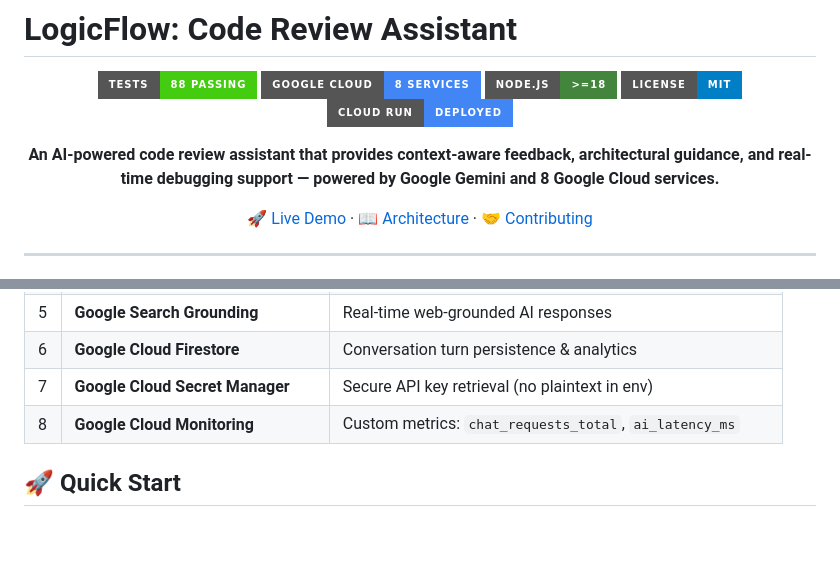
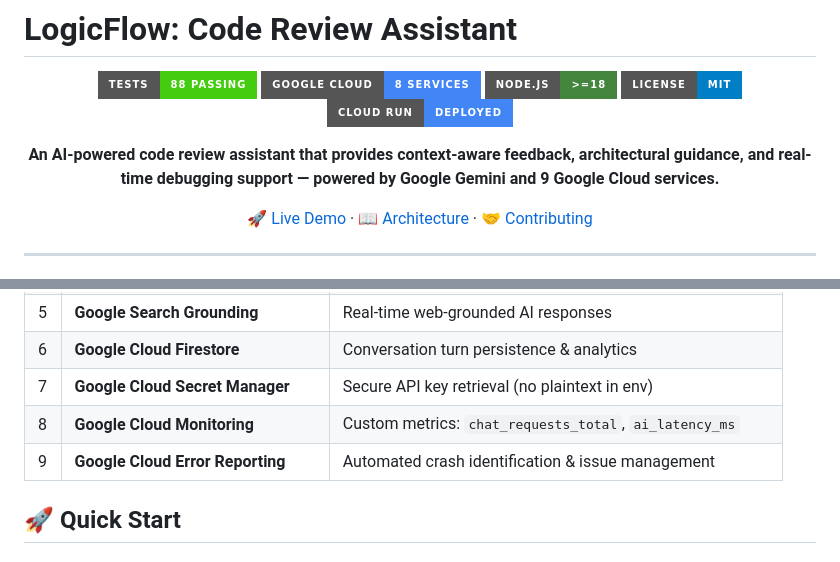
Before and after one commit to Jtss-ux/promptwars-assistant, a Markdown page: README.md, 2 parts joined by grey strips. Rendered like a GitHub page; badges without logos; blank space fills up the shorter version.

Commit message:
docs: finalize 9 Google Services documentation and OpenAPI schema

```diff
--- a/README.md
+++ b/README.md
@@ -8,7 +8,7 @@
 [![License](https://img.shields.io/badge/license-MIT-blue?style=for-the-badge)](./LICENSE)
 [![Cloud Run](https://img.shields.io/badge/Cloud%20Run-Deployed-4285F4?style=for-the-badge&logo=google-cloud)](https://logicflow-513799679220.us-central1.run.app/)
 
-**An AI-powered code review assistant that provides context-aware feedback, architectural guidance, and real-time debugging support — powered by Google Gemini and 8 Google Cloud services.**
+**An AI-powered code review assistant that provides context-aware feedback, architectural guidance, and real-time debugging support — powered by Google Gemini and 9 Google Cloud services.**
 
 [🚀 Live Demo](https://logicflow-513799679220.us-central1.run.app/) · [📖 Architecture](./docs/ARCHITECTURE.md) · [🤝 Contributing](./CONTRIBUTING.md)
 
@@ -53,6 +53,7 @@ See [docs/ARCHITECTURE.md](./docs/ARCHITECTURE.md) for the full system diagram.
 | 6 | **Google Cloud Firestore** | Conversation turn persistence & analytics |
 | 7 | **Google Cloud Secret Manager** | Secure API key retrieval (no plaintext in env) |
 | 8 | **Google Cloud Monitoring** | Custom metrics: `chat_requests_total`, `ai_latency_ms` |
+| 9 | **Google Cloud Error Reporting** | Automated crash identification & issue management |
 
 ## 🚀 Quick Start
 
```
Also changed, not shown: docs/ARCHITECTURE.md (+1 -0 lines).
